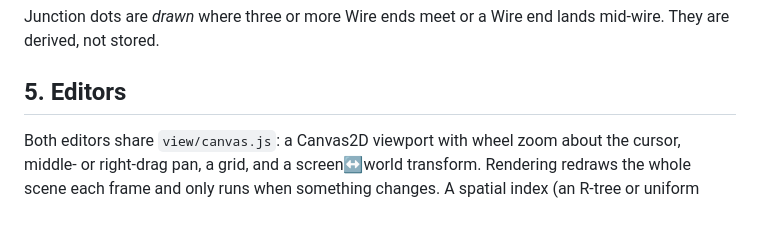
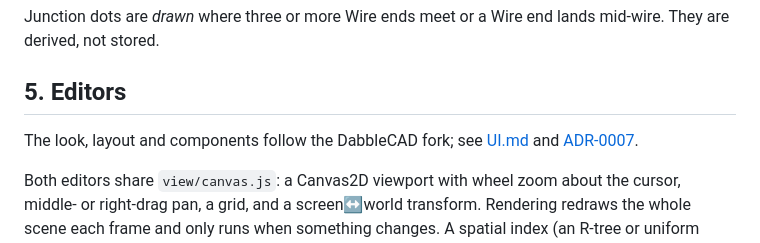
Before and after one commit to jonsole/ElectroCAD, a Markdown page: docs/DESIGN.md, the part around the change. GitHub-like rendering; blank space fills up the shorter version.

Commit message:
Adopt the DabbleCAD fork's look and feel (ADR-0007, UI guide)
Co-Authored-By: Claude Opus 5.5 <noreply@anthropic.com>
Claude-Session: https://claude.ai/code/session_016kFDxr9Pct181mhJZULnxf

```diff
--- a/docs/DESIGN.md
+++ b/docs/DESIGN.md
@@ -115,6 +115,8 @@ Junction dots are *drawn* where three or more Wire ends meet or a Wire end lands
 
 ## 5. Editors
 
+The look, layout and components follow the DabbleCAD fork; see [UI.md](UI.md) and [ADR-0007](adr/0007-look-and-feel-follows-the-dabblecad-fork.md).
+
 Both editors share `view/canvas.js`: a Canvas2D viewport with wheel zoom about the cursor, middle- or right-drag pan, a grid, and a screen↔world transform. Rendering redraws the whole scene each frame and only runs when something changes. A spatial index (an R-tree or uniform grid) arrives at M2 for hit testing, routing and DRC. If large boards get slow, WebGL is a renderer swap behind the same draw-list interface.
 
 **Schematic tools:** Select/move (V), Place part (A, then choose the Unit for multi-Unit Parts), Wire (W, orthogonal, auto-ends on a Pin or Wire), Net label (L), Global label (Ctrl+L), GND/Power (G/P), No-connect (Q), Rotate (R), Mirror (X), Delete, plus Undo/Redo (Ctrl+Z / Ctrl+Shift+Z). Grid: 50 mil (1.27 mm), the KiCad convention, so KiCad symbols land on-grid.
```
Also changed, not shown: docs/UI.md (added, +62 -0 lines), docs/adr/0007-look-and-feel-follows-the-dabblecad-fork.md (added, +12 -0 lines), docs/images/dabblecad-laser-reference.png (added).
